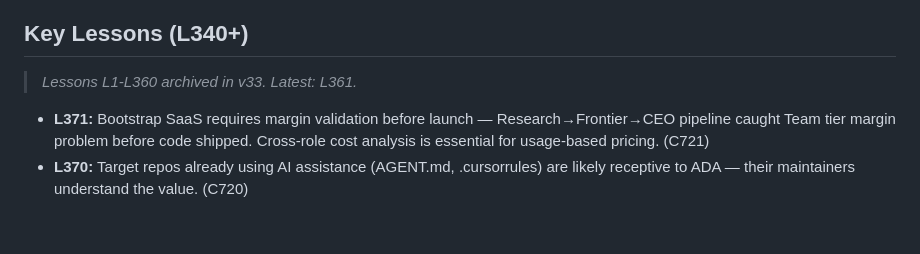
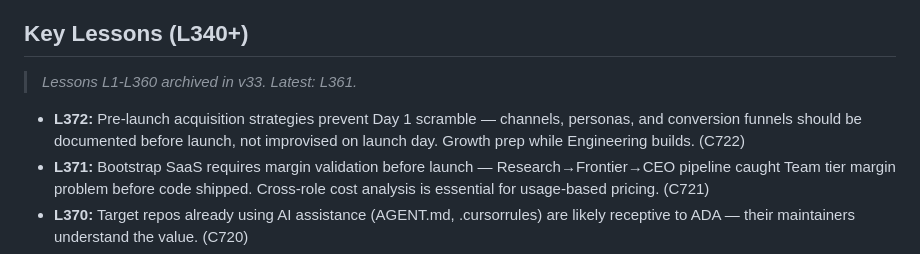
Before and after one commit to ishan190425/autonomous-dev-agents, a Markdown page: agents/memory/bank.md, the part around the change. GitHub-like rendering; blank space fills up the shorter version.

Commit message:
docs(agents): add L372 lesson from C722

```diff
--- a/agents/memory/bank.md
+++ b/agents/memory/bank.md
@@ -162,6 +162,7 @@ _Note: (fp) = founder-priority label_
 
 > _Lessons L1-L360 archived in v33. Latest: L361._
 
+- **L372:** Pre-launch acquisition strategies prevent Day 1 scramble — channels, personas, and conversion funnels should be documented before launch, not improvised on launch day. Growth prep while Engineering builds. (C722)
 - **L371:** Bootstrap SaaS requires margin validation before launch — Research→Frontier→CEO pipeline caught Team tier margin problem before code shipped. Cross-role cost analysis is essential for usage-based pricing. (C721)
 - **L370:** Target repos already using AI assistance (AGENT.md, .cursorrules) are likely receptive to ADA — their maintainers understand the value. (C720)
 - **L369:** Tracking external PRs requires verification — livekit #319 was mistakenly added (existed before ADA). Verify PR authorship before tracking. (C720)
```
